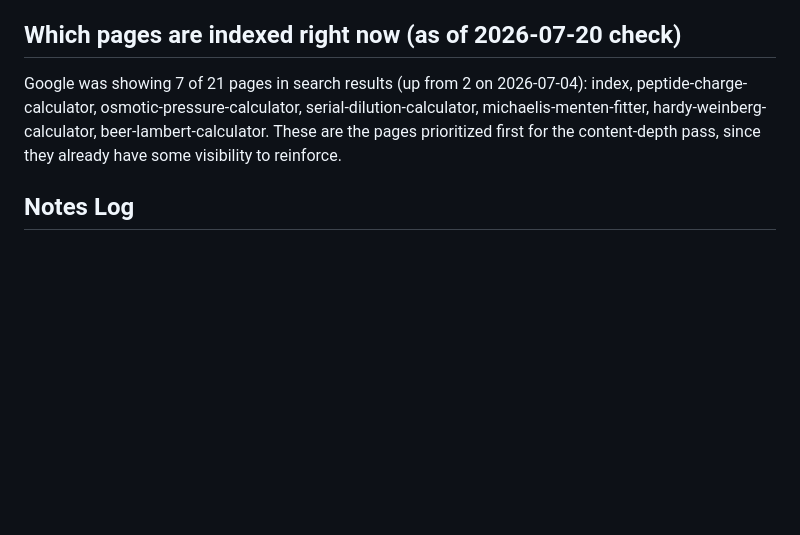
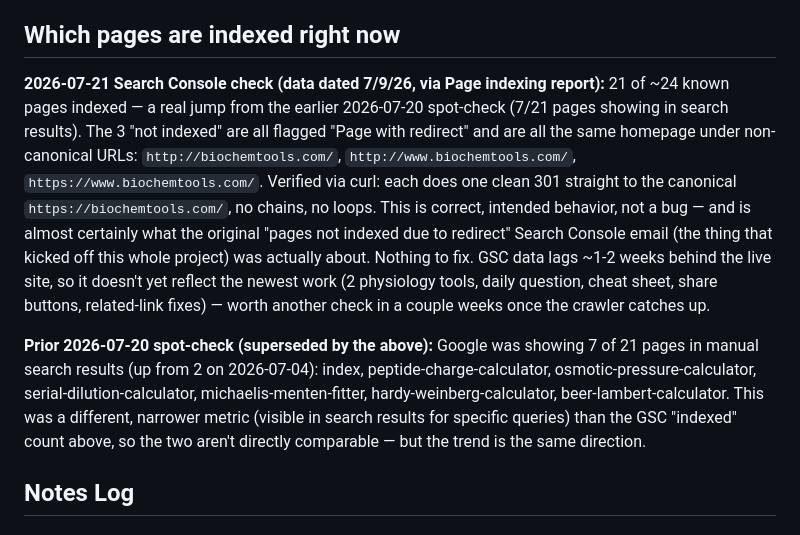
Before and after one commit to keonazadi-cyber/biochemtools, a Markdown page: GROWTH-ROADMAP.md, the part around the change. Drawn GitHub-style; blank space fills up the shorter version.

Commit message:
Log: Search Console indexing check — 21/24 indexed, redirect flag is benign

```diff
--- a/GROWTH-ROADMAP.md
+++ b/GROWTH-ROADMAP.md
@@ -48,14 +48,32 @@ no social preview image, no ads.txt (not urgent yet).
    (e.g. AdSense) is actually signed up for. Five-minute task, don't do it
    before there's a publisher ID to put in it.
 
-## Which pages are indexed right now (as of 2026-07-20 check)
+## Which pages are indexed right now
 
-Google was showing 7 of 21 pages in search results (up from 2 on
+**2026-07-21 Search Console check (data dated 7/9/26, via Page indexing
+report):** 21 of ~24 known pages indexed — a real jump from the earlier
+2026-07-20 spot-check (7/21 pages showing in search results). The 3
+"not indexed" are all flagged "Page with redirect" and are all the same
+homepage under non-canonical URLs: `http://biochemtools.com/`,
+`http://www.biochemtools.com/`, `https://www.biochemtools.com/`.
+Verified via curl: each does one clean 301 straight to the canonical
+`https://biochemtools.com/`, no chains, no loops. This is correct,
+intended behavior, not a bug — and is almost certainly what the
+original "pages not indexed due to redirect" Search Console email (the
+thing that kicked off this whole project) was actually about. Nothing
+to fix. GSC data lags ~1-2 weeks behind the live site, so it doesn't
+yet reflect the newest work (2 physiology tools, daily question, cheat
+sheet, share buttons, related-link fixes) — worth another check in a
+couple weeks once the crawler catches up.
+
+**Prior 2026-07-20 spot-check (superseded by the above):** Google was
+showing 7 of 21 pages in manual search results (up from 2 on
 2026-07-04): index, peptide-charge-calculator, osmotic-pressure-calculator,
 serial-dilution-calculator, michaelis-menten-fitter,
-hardy-weinberg-calculator, beer-lambert-calculator. These are the pages
-prioritized first for the content-depth pass, since they already have some
-visibility to reinforce.
+hardy-weinberg-calculator, beer-lambert-calculator. This was a
+different, narrower metric (visible in search results for specific
+queries) than the GSC "indexed" count above, so the two aren't directly
+comparable — but the trend is the same direction.
 
 ## Notes Log
 
```
